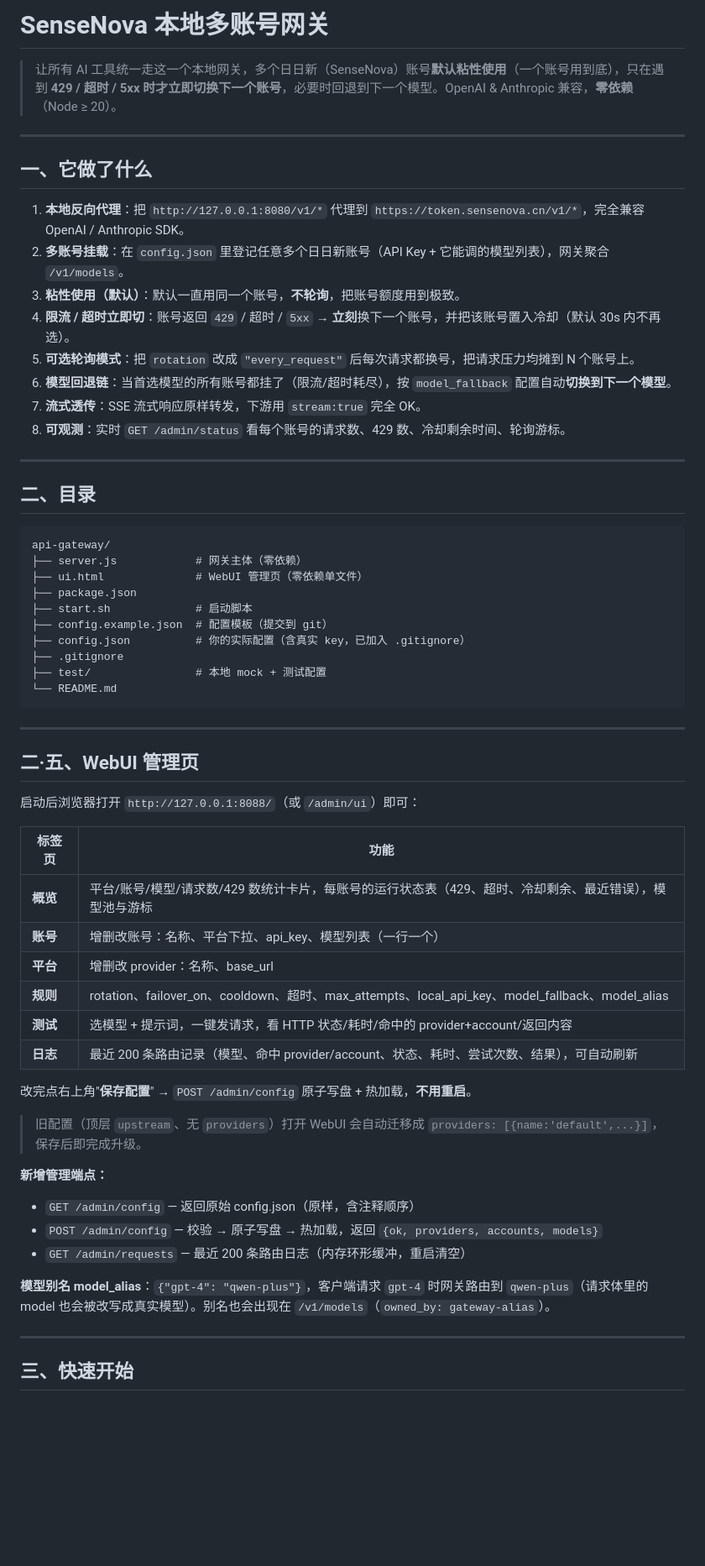
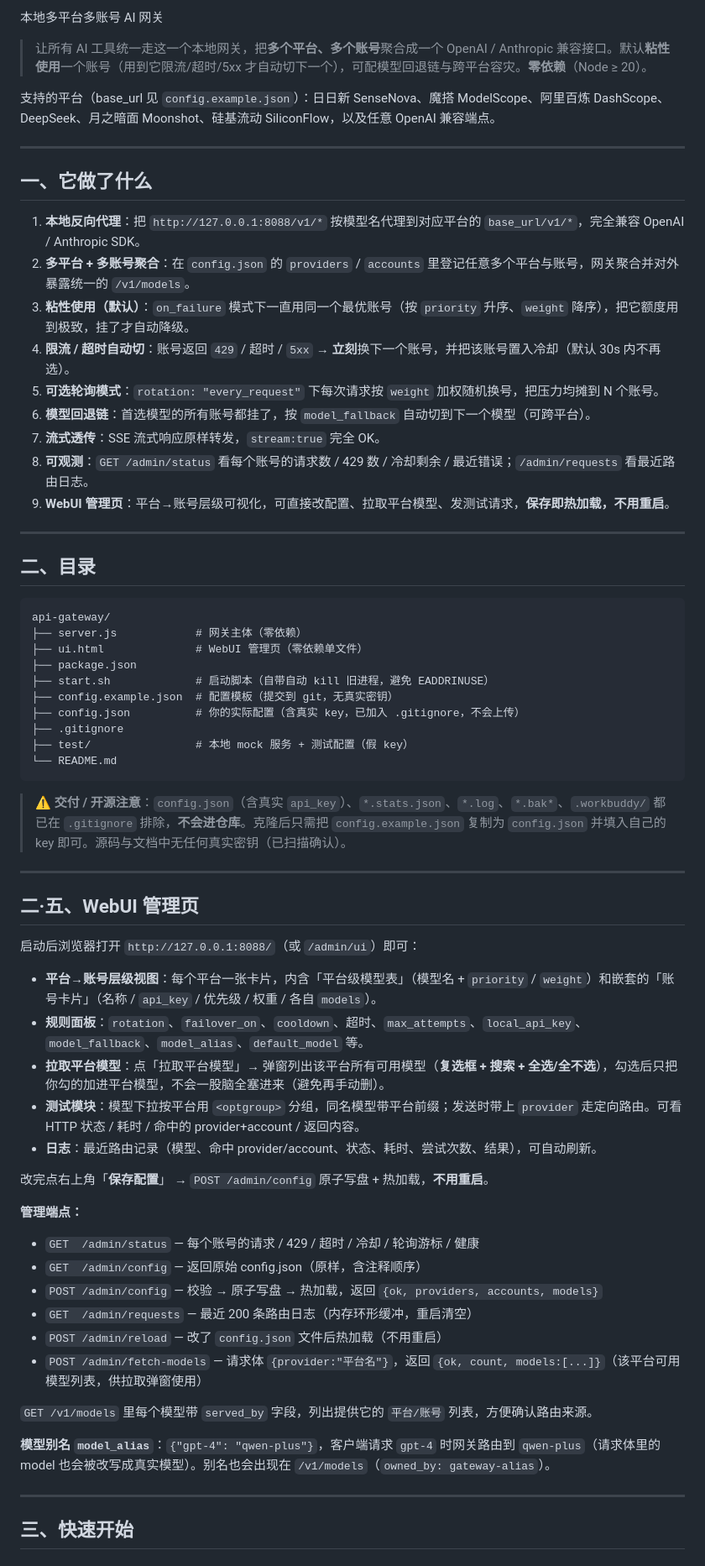
Before and after one commit to dengjiangit/api-gateway, a Markdown page: README.md, the part around one of its changes. Shown at 84% size. GitHub-like rendering; blank space fills up the shorter version.

Commit message:
docs: 更新 README（端口 8088、model_routes 警告、WebUI 平台→账号层级、fetch-models、开源交付注意）

````diff
--- a/README.md
+++ b/README.md
@@ -1,19 +1,21 @@
-# SenseNova 本地多账号网关
+本地多平台多账号 AI 网关
+> 让所有 AI 工具统一走这一个本地网关，把**多个平台、多个账号**聚合成一个 OpenAI / Anthropic 兼容接口。默认**粘性使用**一个账号（用到它限流/超时/5xx 才自动切下一个），可配模型回退链与跨平台容灾。**零依赖**（Node ≥ 20）。
 
-> 让所有 AI 工具统一走这一个本地网关，多个日日新（SenseNova）账号**默认粘性使用**（一个账号用到底），只在遇到 **429 / 超时 / 5xx 时才立即切换下一个账号**，必要时回退到下一个模型。OpenAI & Anthropic 兼容，**零依赖**（Node ≥ 20）。
+支持的平台（base_url 见 `config.example.json`）：日日新 SenseNova、魔搭 ModelScope、阿里百炼 DashScope、DeepSeek、月之暗面 Moonshot、硅基流动 SiliconFlow，以及任意 OpenAI 兼容端点。
 
 ---
 
 ## 一、它做了什么
 
-1. **本地反向代理**：把 `http://127.0.0.1:8080/v1/*` 代理到 `https://token.sensenova.cn/v1/*`，完全兼容 OpenAI / Anthropic SDK。
-2. **多账号挂载**：在 `config.json` 里登记任意多个日日新账号（API Key + 它能调的模型列表），网关聚合 `/v1/models`。
-3. **粘性使用（默认）**：默认一直用同一个账号，**不轮询**，把账号额度用到极致。
-4. **限流 / 超时立即切**：账号返回 `429` / 超时 / `5xx` → **立刻**换下一个账号，并把该账号置入冷却（默认 30s 内不再选）。
-5. **可选轮询模式**：把 `rotation` 改成 `"every_request"` 后每次请求都换号，把请求压力均摊到 N 个账号上。
-5. **模型回退链**：当首选模型的所有账号都挂了（限流/超时耗尽），按 `model_fallback` 配置自动**切换到下一个模型**。
-6. **流式透传**：SSE 流式响应原样转发，下游用 `stream:true` 完全 OK。
-7. **可观测**：实时 `GET /admin/status` 看每个账号的请求数、429 数、冷却剩余时间、轮询游标。
+1. **本地反向代理**：把 `http://127.0.0.1:8088/v1/*` 按模型名代理到对应平台的 `base_url/v1/*`，完全兼容 OpenAI / Anthropic SDK。
+2. **多平台 + 多账号聚合**：在 `config.json` 的 `providers` / `accounts` 里登记任意多个平台与账号，网关聚合并对外暴露统一的 `/v1/models`。
+3. **粘性使用（默认）**：`on_failure` 模式下一直用同一个最优账号（按 `priority` 升序、`weight` 降序），把它额度用到极致，挂了才自动降级。
+4. **限流 / 超时自动切**：账号返回 `429` / 超时 / `5xx` → **立刻**换下一个账号，并把该账号置入冷却（默认 30s 内不再选）。
+5. **可选轮询模式**：`rotation: "every_request"` 下每次请求按 `weight` 加权随机换号，把压力均摊到 N 个账号。
+6. **模型回退链**：首选模型的所有账号都挂了，按 `model_fallback` 自动切到下一个模型（可跨平台）。
+7. **流式透传**：SSE 流式响应原样转发，`stream:true` 完全 OK。
+8. **可观测**：`GET /admin/status` 看每个账号的请求数 / 429 数 / 冷却剩余 / 最近错误；`/admin/requests` 看最近路由日志。
+9. **WebUI 管理页**：平台→账号层级可视化，可直接改配置、拉取平台模型、发测试请求，**保存即热加载，不用重启**。
 
 ---
 
@@ -24,13 +26,15 @@ api-gateway/
 ├── server.js            # 网关主体（零依赖）
 ├── ui.html              # WebUI 管理页（零依赖单文件）
 ├── package.json
-├── start.sh             # 启动脚本
-├── config.example.json  # 配置模板（提交到 git）
-├── config.json          # 你的实际配置（含真实 key，已加入 .gitignore）
+├── start.sh             # 启动脚本（自带自动 kill 旧进程，避免 EADDRINUSE）
+├── config.example.json  # 配置模板（提交到 git，无真实密钥）
+├── config.json          # 你的实际配置（含真实 key，已加入 .gitignore，不会上传）
 ├── .gitignore
-├── test/                # 本地 mock + 测试配置
+├── test/                # 本地 mock 服务 + 测试配置（假 key）
 └── README.md
 ```
+
+> ⚠️ **交付 / 开源注意**：`config.json`（含真实 `api_key`）、`*.stats.json`、`*.log`、`*.bak*`、`.workbuddy/` 都已在 `.gitignore` 排除，**不会进仓库**。克隆后只需把 `config.example.json` 复制为 `config.json` 并填入自己的 key 即可。源码与文档中无任何真实密钥（已扫描确认）。
 
 ---
 
@@ -38,25 +42,25 @@ api-gateway/
 
 启动后浏览器打开 `http://127.0.0.1:8088/`（或 `/admin/ui`）即可：
 
-| 标签页 | 功能 |
-|---|---|
-| **概览** | 平台/账号/模型/请求数/429 数统计卡片，每账号的运行状态表（429、超时、冷却剩余、最近错误），模型池与游标 |
-| **账号** | 增删改账号：名称、平台下拉、api_key、模型列表（一行一个） |
-| **平台** | 增删改 provider：名称、base_url |
-| **规则** | rotation、failover_on、cooldown、超时、max_attempts、local_api_key、model_fallback、model_alias |
-| **测试** | 选模型 + 提示词，一键发请求，看 HTTP 状态/耗时/命中的 provider+account/返回内容 |
-| **日志** | 最近 200 条路由记录（模型、命中 provider/account、状态、耗时、尝试次数、结果），可自动刷新 |
+- **平台→账号层级视图**：每个平台一张卡片，内含「平台级模型表」（模型名 + `priority` / `weight`）和嵌套的「账号卡片」（名称 / `api_key` / 优先级 / 权重 / 各自 `models`）。
+- **规则面板**：`rotation`、`failover_on`、`cooldown`、超时、`max_attempts`、`local_api_key`、`model_fallback`、`model_alias`、`default_model` 等。
+- **拉取平台模型**：点「拉取平台模型」→ 弹窗列出该平台所有可用模型（**复选框 + 搜索 + 全选/全不选**），勾选后只把你勾的加进平台模型，不会一股脑全塞进来（避免再手动删）。
+- **测试模块**：模型下拉按平台用 `<optgroup>` 分组，同名模型带平台前缀；发送时带上 `provider` 走定向路由。可看 HTTP 状态 / 耗时 / 命中的 provider+account / 返回内容。
+- **日志**：最近路由记录（模型、命中 provider/account、状态、耗时、尝试次数、结果），可自动刷新。
 
-改完点右上角"**保存配置**" → `POST /admin/config` 原子写盘 + 热加载，**不用重启**。
+改完点右上角「**保存配置**」 → `POST /admin/config` 原子写盘 + 热加载，**不用重启**。
 
-> 旧配置（顶层 `upstream`、无 `providers`）打开 WebUI 会自动迁移成 `providers: [{name:'default',...}]`，保存后即完成升级。
+**管理端点：**
+- `GET  /admin/status`      — 每个账号的请求 / 429 / 超时 / 冷却 / 轮询游标 / 健康
+- `GET  /admin/config`      — 返回原始 config.json（原样，含注释顺序）
+- `POST /admin/config`      — 校验 → 原子写盘 → 热加载，返回 `{ok, providers, accounts, models}`
+- `GET  /admin/requests`    — 最近 200 条路由日志（内存环形缓冲，重启清空）
+- `POST /admin/reload`      — 改了 `config.json` 文件后热加载（不用重启）
+- `POST /admin/fetch-models` — 请求体 `{provider:"平台名"}`，返回 `{ok, count, models:[...]}`（该平台可用模型列表，供拉取弹窗使用）
 
-**新增管理端点：**
-- `GET /admin/config` — 返回原始 config.json（原样，含注释顺序）
-- `POST /admin/config` — 校验 → 原子写盘 → 热加载，返回 `{ok, providers, accounts, models}`
-- `GET /admin/requests` — 最近 200 条路由日志（内存环形缓冲，重启清空）
+`GET /v1/models` 里每个模型带 `served_by` 字段，列出提供它的 `平台/账号` 列表，方便确认路由来源。
 
-**模型别名 model_alias**：`{"gpt-4": "qwen-plus"}`，客户端请求 `gpt-4` 时网关路由到 `qwen-plus`（请求体里的 model 也会被改写成真实模型）。别名也会出现在 `/v1/models`（`owned_by: gateway-alias`）。
+**模型别名 `model_alias`**：`{"gpt-4": "qwen-plus"}`，客户端请求 `gpt-4` 时网关路由到 `qwen-plus`（请求体里的 model 也会被改写成真实模型）。别名也会出现在 `/v1/models`（`owned_by: gateway-alias`）。
 
 ---
 
````
Also changed, not shown: other parts of README.md (+57 -44 lines).
